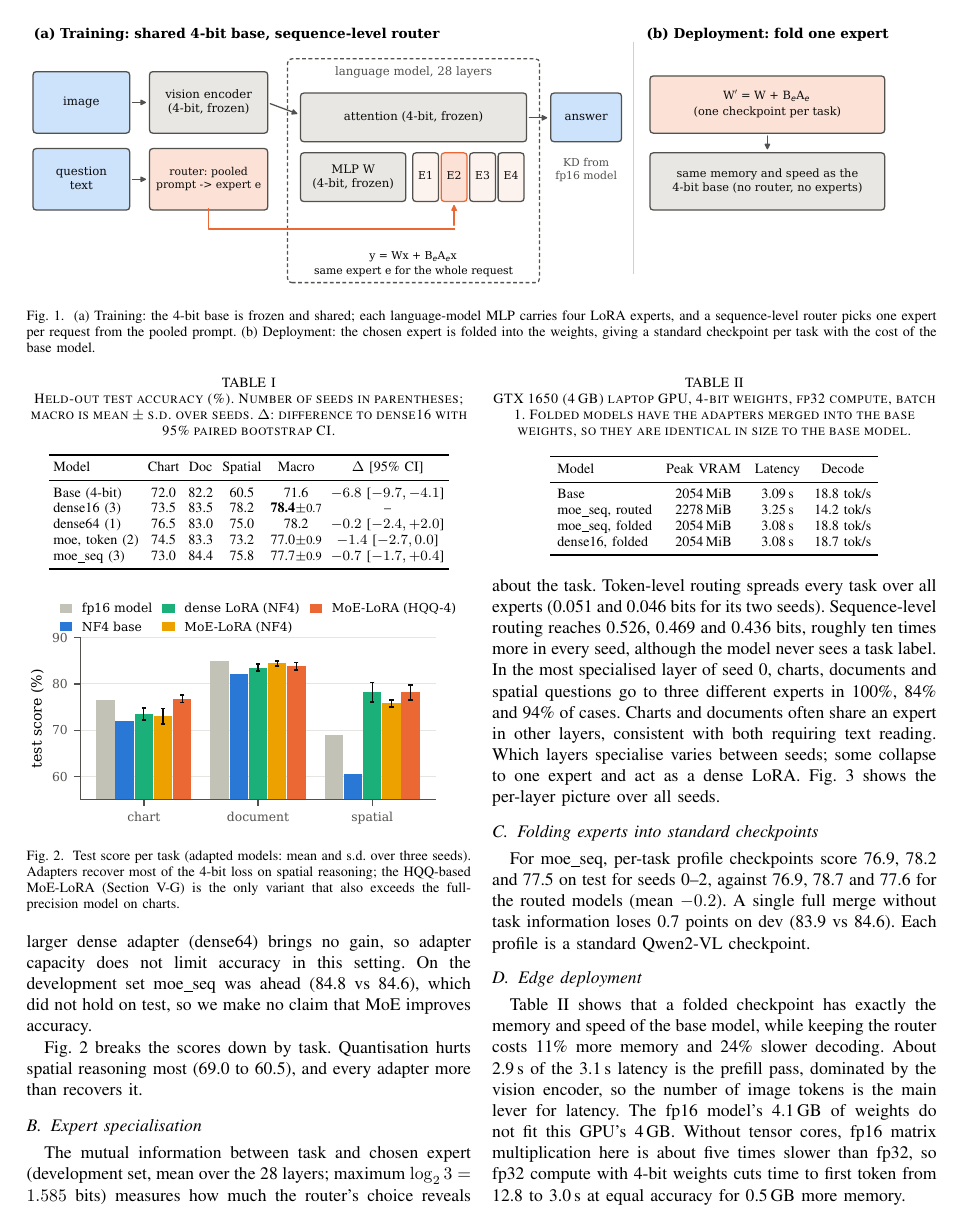
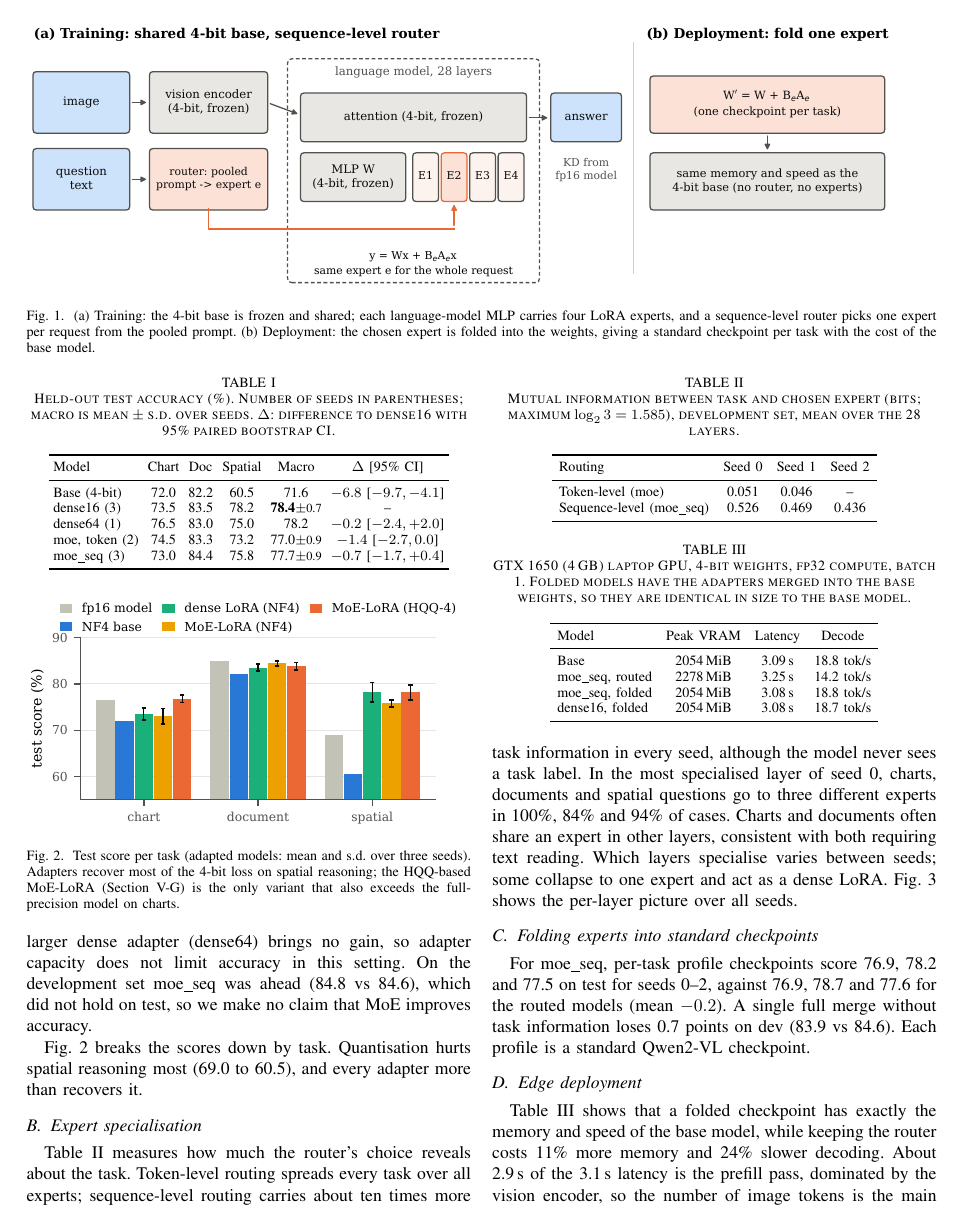
Before and after one commit to Zenoharsh/BTP, a LaTeX paper (paper/main.tex): page 3 of 6 before the commit and page 3 of 7 after it. Compiled offline with pdfLaTeX.

Commit message:
paper: restore the task-expert MI table (Table); per-seed numbers move from text into the table, no information removed
Co-Authored-By: Claude Opus 5.5 (1M context) <noreply@anthropic.com>

```diff
--- a/paper/main.tex
+++ b/paper/main.tex
@@ -223,11 +223,25 @@ Fig.~\ref{fig:pertask} breaks the scores down by task. Quantisation hurts spatia
 (69.0 to 60.5), and every adapter more than recovers it.
 
 \subsection{Expert specialisation}
-The mutual information between task and chosen expert (development set, mean over the 28 layers;
-maximum $\log_2 3=1.585$ bits) measures how much the router's choice reveals about the task. Token-level
-routing spreads every task over all experts (0.051 and 0.046 bits for its two seeds). Sequence-level
-routing reaches 0.526, 0.469 and 0.436 bits, roughly ten times more in every seed, although the model
-never sees a task label. In the most specialised layer of seed 0,
+\begin{table}[t]
+\centering
+\caption{Mutual information between task and chosen expert (bits; maximum $\log_2 3=1.585$),
+development set, mean over the 28 layers.}
+\label{tab:mi}
+\setlength{\tabcolsep}{4pt}
+\begin{tabular}{lccc}
+\toprule
+Routing & Seed 0 & Seed 1 & Seed 2 \\
+\midrule
+Token-level (moe) & 0.051 & 0.046 & -- \\
+Sequence-level (moe\_seq) & 0.526 & 0.469 & 0.436 \\
+\bottomrule
+\end{tabular}
+\end{table}
+
+Table~\ref{tab:mi} measures how much the router's choice reveals about the task. Token-level routing
+spreads every task over all experts; sequence-level routing carries about ten times more task information
+in every seed, although the model never sees a task label. In the most specialised layer of seed 0,
 charts, documents and spatial questions go to three different experts in 100\%, 84\% and 94\% of cases.
 Charts and documents often share an expert in other layers, consistent with both requiring text reading.
 Which layers specialise varies between seeds; some collapse to one expert and act as a dense LoRA. Fig.~\ref{fig:routing} shows the per-layer picture over all seeds.
```
